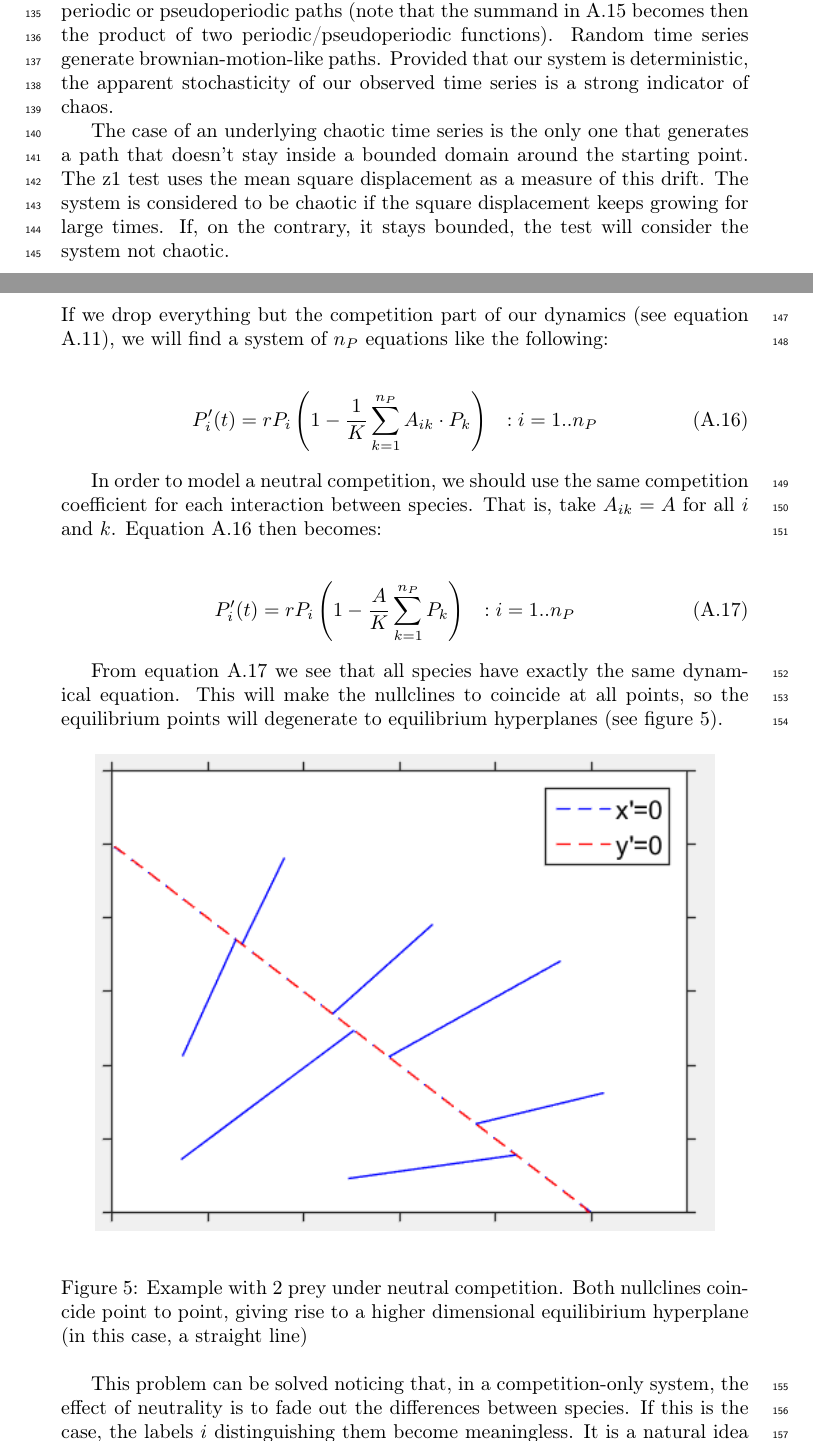
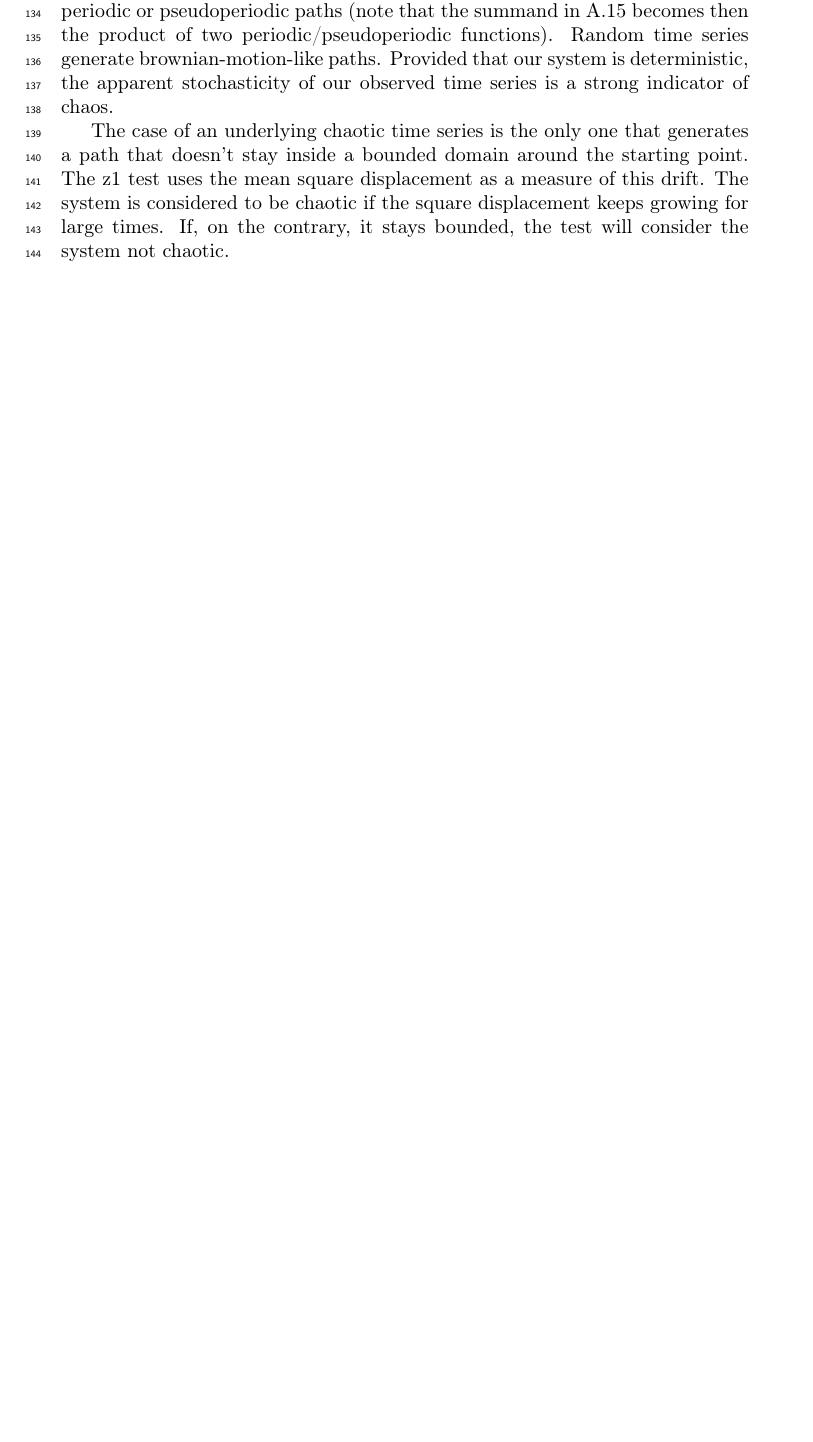
Before and after one commit to PabRod/Chaos-and-neutrality, a LaTeX document (paper/appendix.tex, which reads paper/tex/07-appendix.tex): two parts of pages 8 and 9 of 13 before the commit and part of page 8 of 11 after it, the two joined at a grey line, cut so that both start at the same text, the shorter picture padded with empty space. Compiled offline with pdfLaTeX.

Commit message:
Removed appendix subsection
About system degeneration

```diff
--- a/paper/tex/07-appendix.tex
+++ b/paper/tex/07-appendix.tex
@@ -287,26 +287,3 @@ With this picture in mind, it is easy to understand the kind of paths that diffe
 
 The case of an underlying chaotic time series is the only one that generates a path that doesn't stay inside a bounded domain around the starting point. The z1 test uses the mean square displacement as a measure of this drift. The system is considered to be chaotic if the square displacement keeps growing for large times. If, on the contrary, it stays bounded, the test will consider the system not chaotic.
 
-\subsection{Neutral competition and system dimensionality}
-\label{subsec:NeutralCompetition}
-If we drop everything but the competition part of our dynamics (see equation \ref{eq:RosMacMulti}), we will find a system of $ n_P $ equations like the following:
-
-\begin{eqnarray}
-\label{eq:OnlyCompetition}
-P_i'(t) = r P_i \left( 1 - \frac{1}{K} \sum_{k=1}^{n_P} A_{ik} \cdot P_k \right) & : i = 1..n_P
-\end{eqnarray}
-
-In order to model a neutral competition, we should use the same competition coefficient for each interaction between species. That is, take $ A_{ik} = A $ for all $ i $ and $ k $. Equation \ref{eq:OnlyCompetition} then becomes:
-
-\begin{eqnarray}
-\label{eq:OnlyNeutralCompetition}
-P_i'(t) = r P_i \left( 1 - \frac{A}{K} \sum_{k=1}^{n_P} P_k \right) & : i = 1..n_P
-\end{eqnarray}
-
-From equation \ref{eq:OnlyNeutralCompetition} we see that all species have exactly the same dynamical equation. This will make the nullclines to coincide at all points, so the equilibrium points will degenerate to equilibrium hyperplanes (see figure \ref{fig:Neutral}).
-
-\begin{figure}[h]
-	\begin{center}
-		\includegraphics[width=0.9\columnwidth]{degenerate.png}
-	\end{center}
-	\caption{Example with $2$ prey under neutral competition. Both nullclines coincide point to point, giving rise to a higher dimensional equilibirium hyperplane (in this case, a straight line)}
```
Also changed, not shown: paper/reviews/submissions/2018-07.2 amnat/2018-09-19 by Am.Nat major revisions.md (+2 -1 lines), paper/tex/07-appendix.tex (19 more changed lines).
